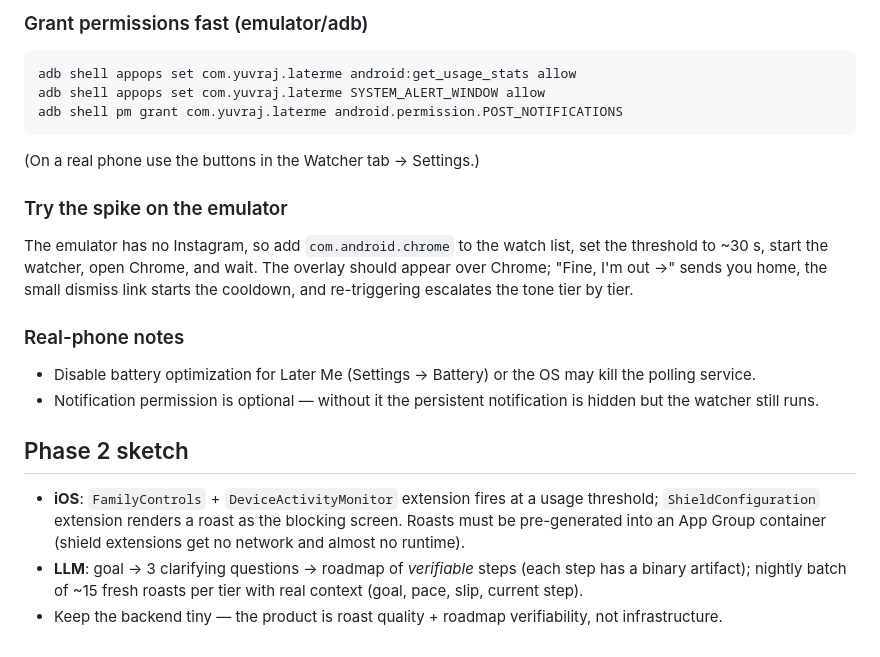
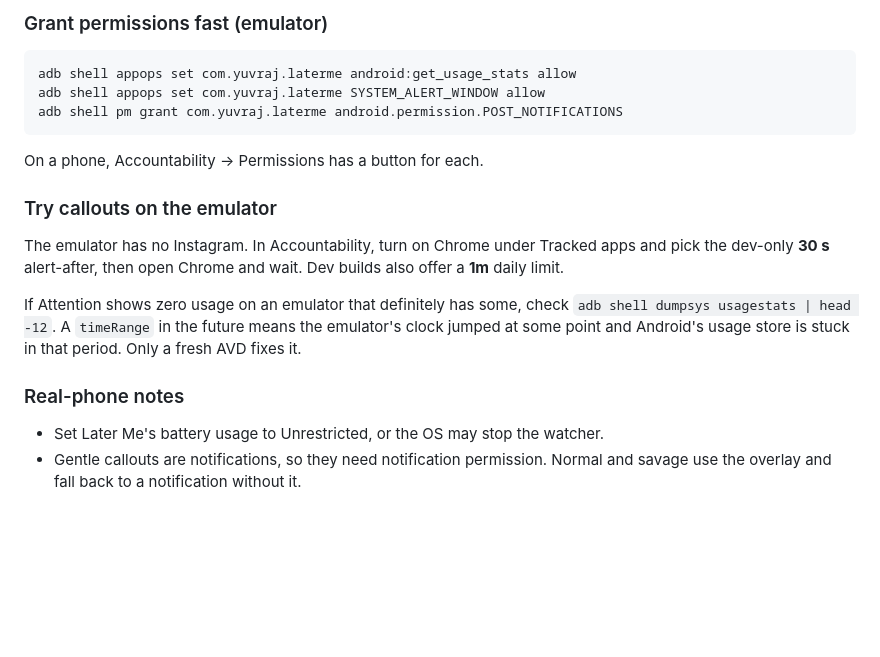
Before and after one commit to yuvrajinbhakti/later-me, a Markdown page: README.md, the part around one of its changes. Rendered like a GitHub page; blank space fills up the shorter version.

````diff
--- a/README.md
+++ b/README.md
@@ -54,6 +70,6 @@ export JAVA_HOME=$(/usr/libexec/java_home -v 17)
 ```
 
-### Grant permissions fast (emulator/adb)
+### Grant permissions fast (emulator)
 
 ```bash
 adb shell appops set com.yuvraj.laterme android:get_usage_stats allow
@@ -61,19 +77,15 @@ adb shell appops set com.yuvraj.laterme SYSTEM_ALERT_WINDOW allow
 adb shell pm grant com.yuvraj.laterme android.permission.POST_NOTIFICATIONS
 ```
 
-(On a real phone use the buttons in the Watcher tab → Settings.)
+On a phone, Accountability → Permissions has a button for each.
 
-### Try the spike on the emulator
+### Try callouts on the emulator
 
-The emulator has no Instagram, so add `com.android.chrome` to the watch list, set the threshold to ~30 s, start the watcher, open Chrome, and wait. The overlay should appear over Chrome; "Fine, I'm out →" sends you home, the small dismiss link starts the cooldown, and re-triggering escalates the tone tier by tier.
+The emulator has no Instagram. In Accountability, turn on Chrome under Tracked apps and pick the dev-only **30 s** alert-after, then open Chrome and wait. Dev builds also offer a **1m** daily limit.
+
+If Attention shows zero usage on an emulator that definitely has some, check `adb shell dumpsys usagestats | head -12`. A `timeRange` in the future means the emulator's clock jumped at some point and Android's usage store is stuck in that period. Only a fresh AVD fixes it.
 
 ### Real-phone notes
 
-- Disable battery optimization for Later Me (Settings → Battery) or the OS may kill the polling service.
-- Notification permission is optional — without it the persistent notification is hidden but the watcher still runs.
-
-## Phase 2 sketch
-
-- **iOS**: `FamilyControls` + `DeviceActivityMonitor` extension fires at a usage threshold; `ShieldConfiguration` extension renders a roast as the blocking screen. Roasts must be pre-generated into an App Group container (shield extensions get no network and almost no runtime).
-- **LLM**: goal → 3 clarifying questions → roadmap of *verifiable* steps (each step has a binary artifact); nightly batch of ~15 fresh roasts per tier with real context (goal, pace, slip, current step).
-- Keep the backend tiny — the product is roast quality + roadmap verifiability, not infrastructure.
+- Set Later Me's battery usage to Unrestricted, or the OS may stop the watcher.
+- Gentle callouts are notifications, so they need notification permission. Normal and savage use the overlay and fall back to a notification without it.
````
Also changed, not shown: other parts of README.md (+42 -26 lines).
